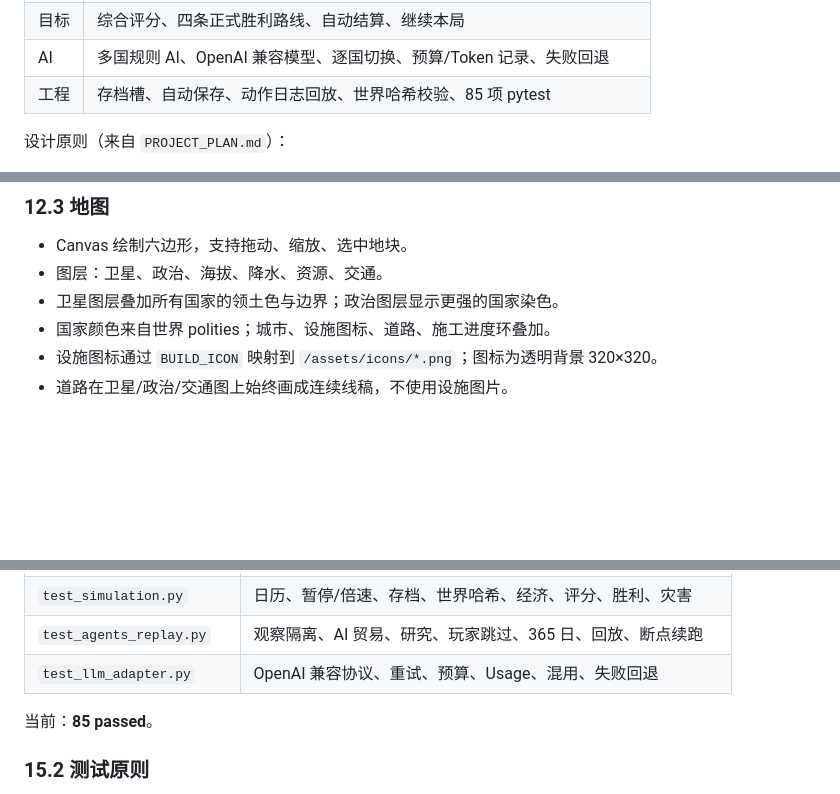
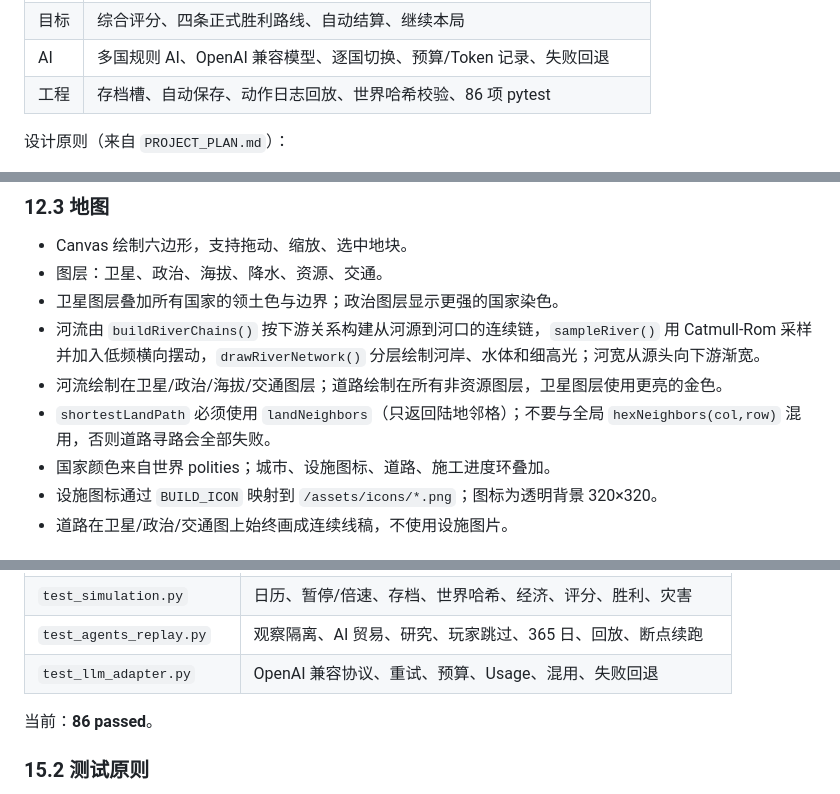
Before and after one commit to xd666-afk/PROJECT-EOS, a Markdown page: DEVELOPER_MANUAL.md, 3 parts joined by grey strips. Drawn GitHub-style; blank space fills up the shorter version.

```diff
--- a/DEVELOPER_MANUAL.md
+++ b/DEVELOPER_MANUAL.md
@@ -54,7 +54,7 @@ Project Eos 是一个本地运行的文明模拟沙盘：
 | 军事 | 招募、行军、宣战、边境/远征战斗、占领、战争疲劳、和平 |
 | 目标 | 综合评分、四条正式胜利路线、自动结算、继续本局 |
 | AI | 多国规则 AI、OpenAI 兼容模型、逐国切换、预算/Token 记录、失败回退 |
-| 工程 | 存档槽、自动保存、动作日志回放、世界哈希校验、85 项 pytest |
+| 工程 | 存档槽、自动保存、动作日志回放、世界哈希校验、86 项 pytest |
 
 设计原则（来自 `PROJECT_PLAN.md`）：
 
@@ -1042,6 +1042,9 @@ POST /api/agents/budget
 - Canvas 绘制六边形，支持拖动、缩放、选中地块。
 - 图层：卫星、政治、海拔、降水、资源、交通。
 - 卫星图层叠加所有国家的领土色与边界；政治图层显示更强的国家染色。
+- 河流由 `buildRiverChains()` 按下游关系构建从河源到河口的连续链，`sampleRiver()` 用 Catmull-Rom 采样并加入低频横向摆动，`drawRiverNetwork()` 分层绘制河岸、水体和细高光；河宽从源头向下游渐宽。
+- 河流绘制在卫星/政治/海拔/交通图层；道路绘制在所有非资源图层，卫星图层使用更亮的金色。
+- `shortestLandPath` 必须使用 `landNeighbors`（只返回陆地邻格）；不要与全局 `hexNeighbors(col,row)` 混用，否则道路寻路会全部失败。
 - 国家颜色来自世界 polities；城市、设施图标、道路、施工进度环叠加。
 - 设施图标通过 `BUILD_ICON` 映射到 `/assets/icons/*.png`；图标为透明背景 320×320。
 - 道路在卫星/政治/交通图上始终画成连续线稿，不使用设施图片。
@@ -1187,7 +1190,7 @@ POST /api/agents/budget
 | `test_agents_replay.py` | 观察隔离、AI 贸易、研究、玩家跳过、365 日、回放、断点续跑 |
 | `test_llm_adapter.py` | OpenAI 兼容协议、重试、预算、Usage、混用、失败回退 |
 
-当前：**85 passed**。
+当前：**86 passed**。
 
 ### 15.2 测试原则
 
```
Also changed, not shown: other parts of DEVELOPER_MANUAL.md (+2 -2 lines), PROJECT_EOS_DEVELOPMENT_REPORT.md (+5 -2 lines), README.md (+9 -1 lines), docs/report_assets/ui_v030_rivers_roads.png (added), 2 other files.
